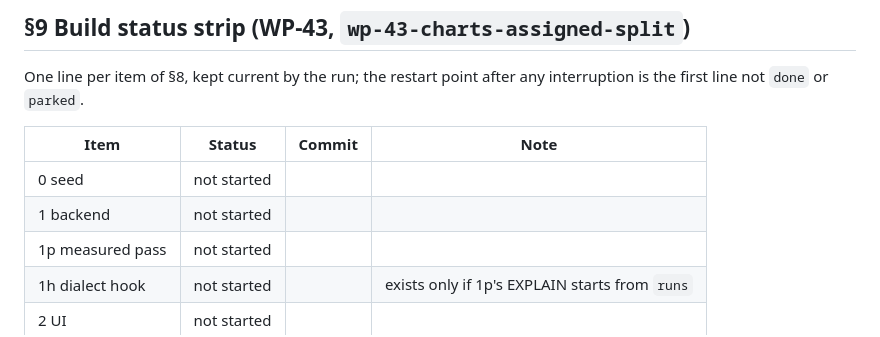
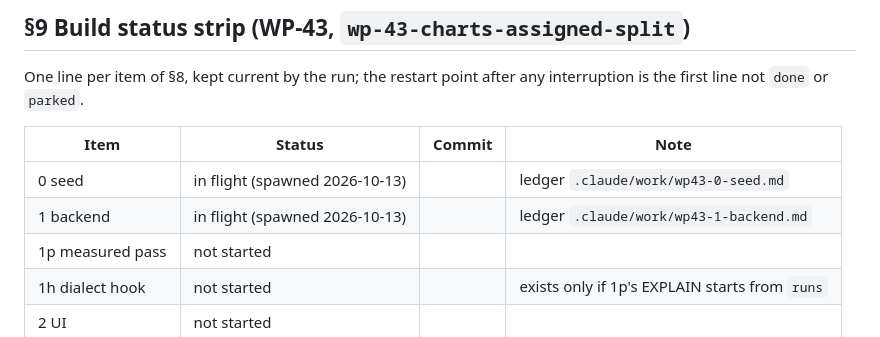
Before and after one commit to LAHumphreys/TestDashboard, a Markdown page: docs/design/charts-assigned-split-r0.md, the part around the change. Rendered like a GitHub page.

Commit message:
WP-43: items 0 and 1 in flight on the status strip
Co-Authored-By: Claude Fable 5.1 <noreply@anthropic.com>

Claude-Session: https://claude.ai/code/session_01Dubk7bpANBhNbrdwe6qCnx

```diff
--- a/docs/design/charts-assigned-split-r0.md
+++ b/docs/design/charts-assigned-split-r0.md
@@ -588,8 +588,8 @@ any interruption is the first line not `done` or `parked`.
 
 | Item | Status | Commit | Note |
 |---|---|---|---|
-| 0 seed | not started | | |
-| 1 backend | not started | | |
+| 0 seed | in flight (spawned 2026-10-13) | | ledger `.claude/work/wp43-0-seed.md` |
+| 1 backend | in flight (spawned 2026-10-13) | | ledger `.claude/work/wp43-1-backend.md` |
 | 1p measured pass | not started | | |
 | 1h dialect hook | not started | | exists only if 1p's EXPLAIN starts from `runs` |
 | 2 UI | not started | | |
```
